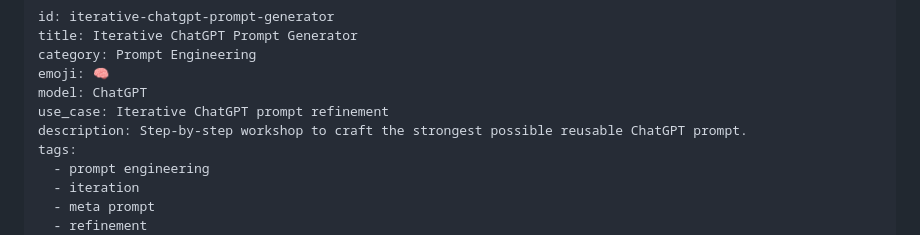
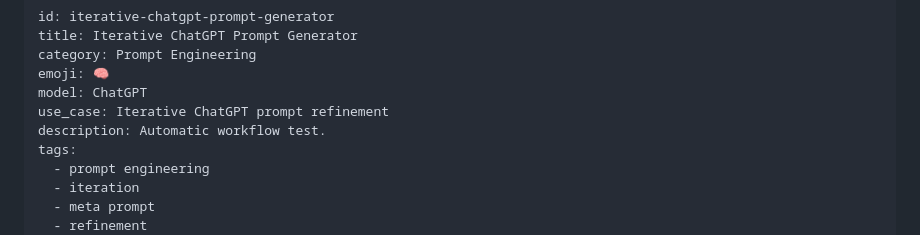
Before and after one commit to loopified-stack/PromptHub, a Markdown page: library/prompts/iterative-chatgpt-prompt-generator.md, the part around the change. Drawn GitHub-style.

Commit message:
Test automatic prompt index generation

```diff
--- a/library/prompts/iterative-chatgpt-prompt-generator.md
+++ b/library/prompts/iterative-chatgpt-prompt-generator.md
@@ -5,7 +5,7 @@ category: Prompt Engineering
 emoji: 🧠
 model: ChatGPT
 use_case: Iterative ChatGPT prompt refinement
-description: Step-by-step workshop to craft the strongest possible reusable ChatGPT prompt.
+description: Automatic workflow test.
 tags:
   - prompt engineering
   - iteration
```
